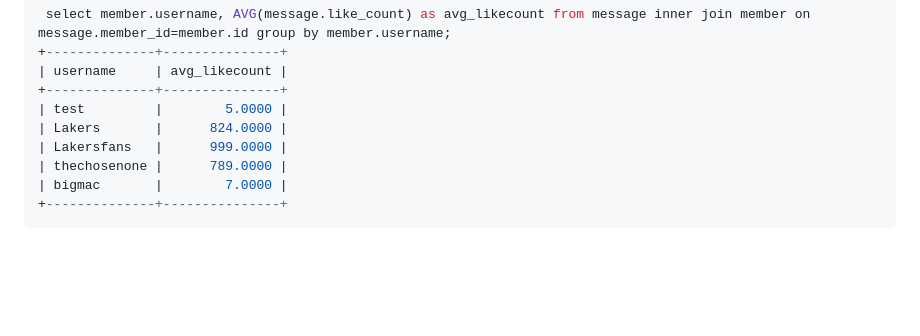
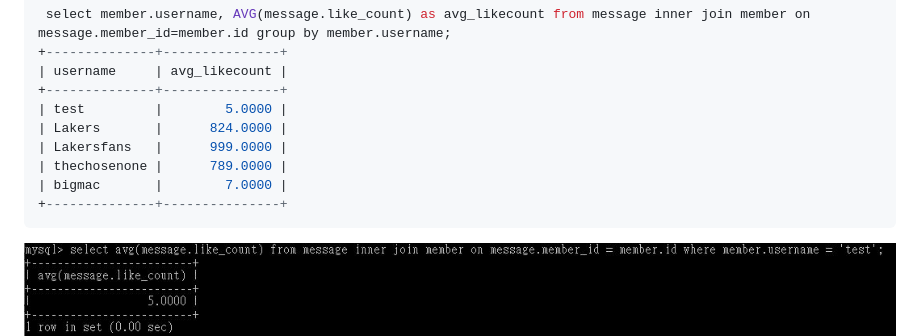
Before and after one commit to ssTKuo/Welp-Phase-1, a Markdown page: Week5/README.md, the part around the change. GitHub-like rendering; blank space fills up the shorter version.

````diff
--- a/Week5/README.md
+++ b/Week5/README.md
@@ -276,4 +276,5 @@ select avg(message.like_count) from message inner join member on message.member_
 | bigmac       |        7.0000 |
 +--------------+---------------+
 ```
+![01final](https://github.com/ssTKuo/Welp-Phase-1/blob/main/Week5/01final.JPG?raw=true)
 ![final](https://github.com/ssTKuo/Welp-Phase-1/blob/main/Week5/final.JPG?raw=true)
````
